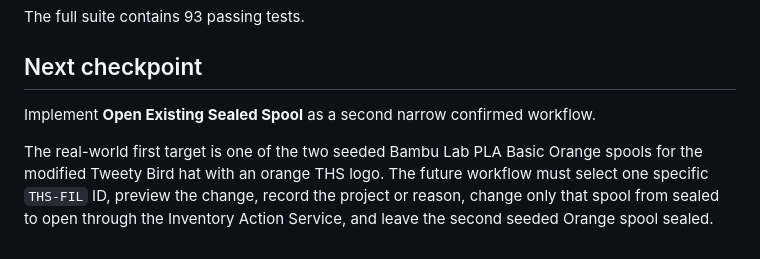
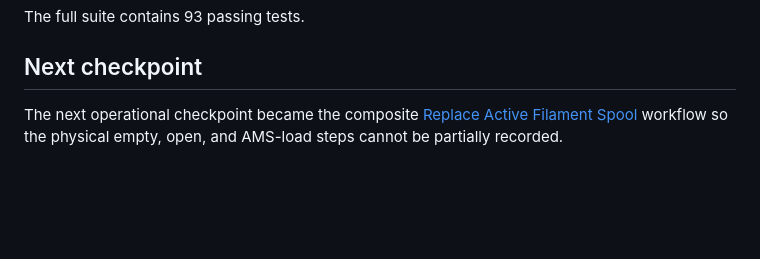
Before and after one commit to Cowboy-Mods/THS-Command-Center, a Markdown page: docs/inventory-system/RECEIVE_VERIFIED_SEALED_SPOOL.md, the part around the change. GitHub-like rendering; blank space fills up the shorter version.

Commit message:
docs: link composite replacement checkpoint

```diff
--- a/docs/inventory-system/RECEIVE_VERIFIED_SEALED_SPOOL.md
+++ b/docs/inventory-system/RECEIVE_VERIFIED_SEALED_SPOOL.md
@@ -44,6 +44,4 @@ The full suite contains 93 passing tests.
 
 ## Next checkpoint
 
-Implement **Open Existing Sealed Spool** as a second narrow confirmed workflow.
-
-The real-world first target is one of the two seeded Bambu Lab PLA Basic Orange spools for the modified Tweety Bird hat with an orange THS logo. The future workflow must select one specific `THS-FIL` ID, preview the change, record the project or reason, change only that spool from sealed to open through the Inventory Action Service, and leave the second seeded Orange spool sealed.
+The next operational checkpoint became the composite [Replace Active Filament Spool](REPLACE_ACTIVE_FILAMENT_SPOOL.md) workflow so the physical empty, open, and AMS-load steps cannot be partially recorded.
```
